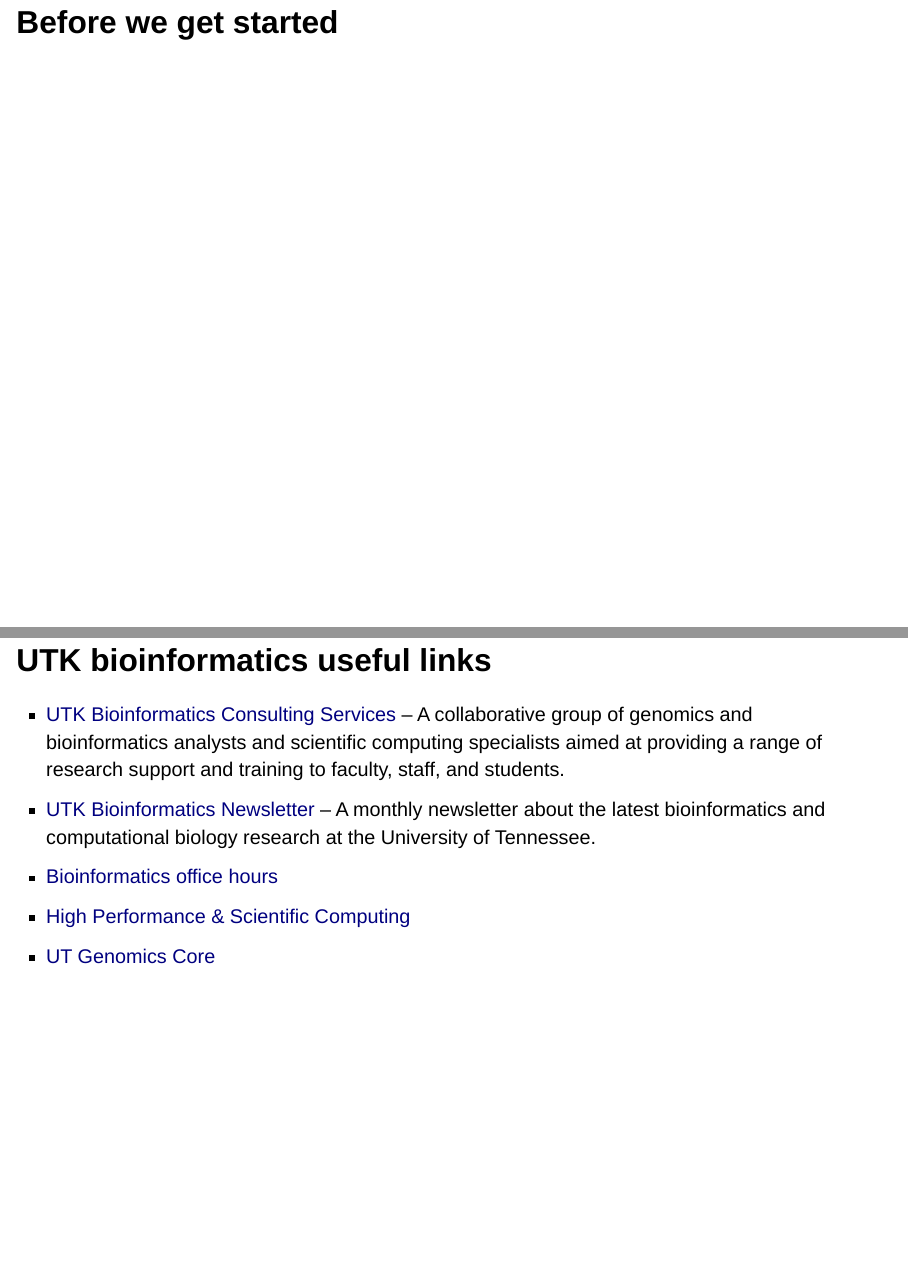
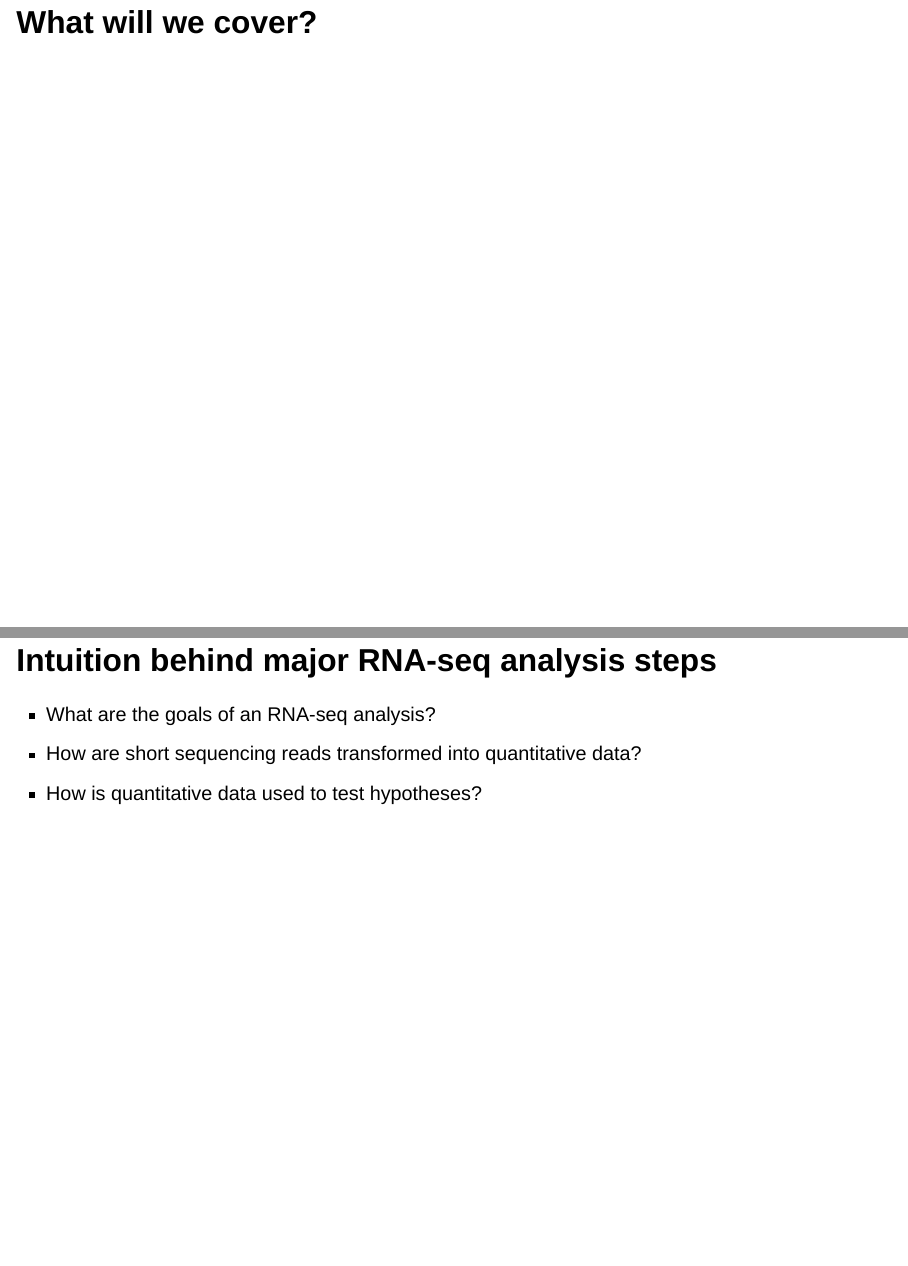
Before and after one commit to trev-f/rnaseq-crash-course, a Quarto document (src/quarto/slides/20251107-lab_meeting.qmd): pages 2 and 3 of 3 before the commit and pages 2 and 3 of 4 after it, joined at a grey line. Rendered offline with R 4.5, knitr and Pandoc in place of Quarto, with nearby package versions; drawn as Slidy slides in place of the format the file asks for.

Commit message:
feat(slides): intro outline slides

```diff
--- a/src/quarto/slides/20251107-lab_meeting.qmd
+++ b/src/quarto/slides/20251107-lab_meeting.qmd
@@ -6,12 +6,10 @@
 format: revealjs
 ---
 
-# Before we get started
+# What will we cover?
 
-## UTK bioinformatics useful links
+## Intuition behind major RNA-seq analysis steps
 
-- [UTK Bioinformatics Consulting Services](https://bioinfo.utk.edu/) -- A collaborative group of genomics and bioinformatics analysts and scientific computing specialists aimed at providing a range of research support and training to faculty, staff, and students.
-- [UTK Bioinformatics Newsletter](https://tiny.utk.edu/BioinformaticsNewsletter) -- A monthly newsletter about the latest bioinformatics and computational biology research at the University of Tennessee.
-- [Bioinformatics office hours](https://oit.utk.edu/hpsc/bioinformatics-computing-support/)
-- [High Performance & Scientific Computing](https://oit.utk.edu/hpsc/)
-- [UT Genomics Core](https://dna.utk.edu/)
+- What are the goals of an RNA-seq analysis?
+- How are short sequencing reads transformed into quantitative data?
+- How is quantitative data used to test hypotheses?
```
Also changed, not shown: src/quarto/slides/20251107-lab_meeting.qmd (8 more changed lines).
